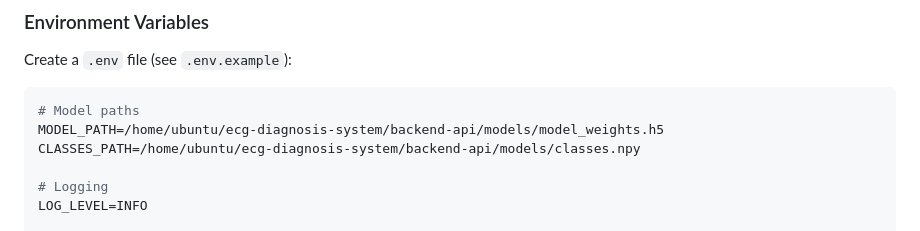
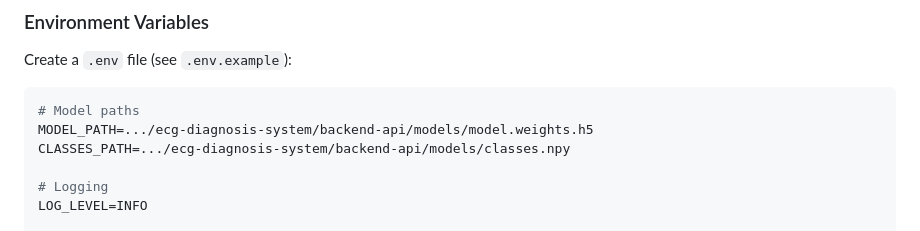
Before and after one commit to JZembower/ECG-Image-Diagnostic-App, a Markdown page: backend-api/README.md, the part around the change printed below. Rendered like a GitHub page.

````diff
--- a/backend-api/README.md
+++ b/backend-api/README.md
@@ -276,8 +276,8 @@ Create a `.env` file (see `.env.example`):
 
 ```env
 # Model paths
-MODEL_PATH=/home/ubuntu/ecg-diagnosis-system/backend-api/models/model_weights.h5
-CLASSES_PATH=/home/ubuntu/ecg-diagnosis-system/backend-api/models/classes.npy
+MODEL_PATH=.../ecg-diagnosis-system/backend-api/models/model.weights.h5
+CLASSES_PATH=.../ecg-diagnosis-system/backend-api/models/classes.npy
 
 # Logging
 LOG_LEVEL=INFO
````
Also changed, not shown: other parts of backend-api/README.md (+8 -8 lines).
